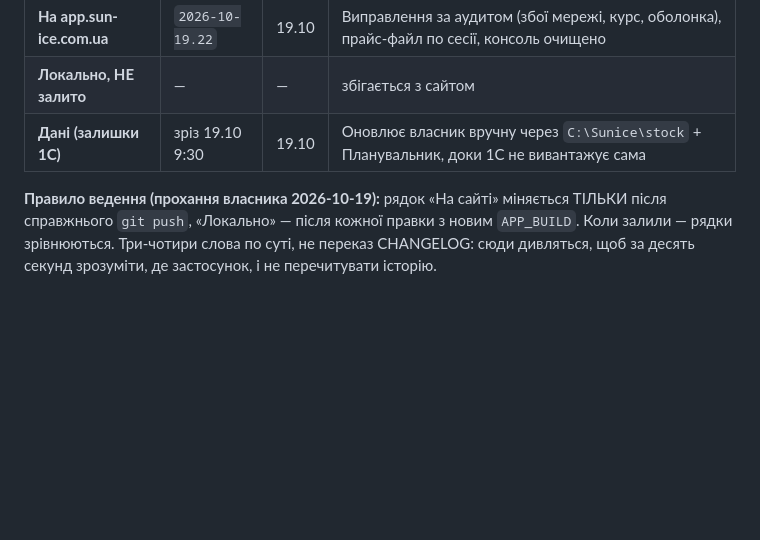
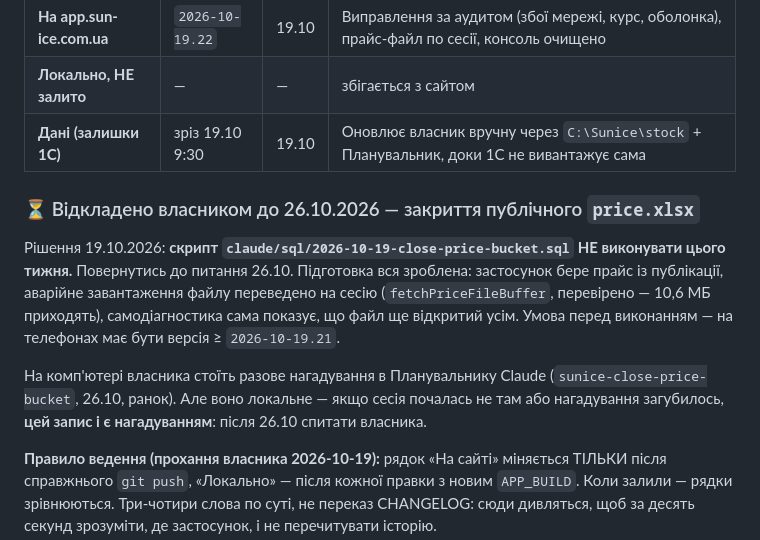
Before and after one commit to conditionerall-creator/sun-ice, a Markdown page: claude/HANDOFF.md, the part around the change. Drawn GitHub-style; blank space fills up the shorter version.

Commit message:
Доки: закриття публічного прайсу відкладено власником до 26.10
Co-Authored-By: Claude Opus 5 <noreply@anthropic.com>

```diff
--- a/claude/HANDOFF.md
+++ b/claude/HANDOFF.md
@@ -16,6 +16,18 @@
 | **На app.sun-ice.com.ua** | `2026-10-19.22` | 19.10 | Виправлення за аудитом (збої мережі, курс, оболонка), прайс-файл по сесії, консоль очищено |
 | **Локально, НЕ залито** | — | — | збігається з сайтом |
 | **Дані (залишки 1С)** | зріз 19.10 9:30 | 19.10 | Оновлює власник вручну через `C:\Sunice\stock` + Планувальник, доки 1С не вивантажує сама |
+
+### ⏳ Відкладено власником до 26.10.2026 — закриття публічного `price.xlsx`
+
+Рішення 19.10.2026: **скрипт `claude/sql/2026-10-19-close-price-bucket.sql` НЕ виконувати
+цього тижня.** Повернутись до питання 26.10. Підготовка вся зроблена: застосунок бере прайс
+із публікації, аварійне завантаження файлу переведено на сесію (`fetchPriceFileBuffer`,
+перевірено — 10,6 МБ приходять), самодіагностика сама показує, що файл ще відкритий усім.
+Умова перед виконанням — на телефонах має бути версія ≥ `2026-10-19.21`.
+
+На комп'ютері власника стоїть разове нагадування в Планувальнику Claude
+(`sunice-close-price-bucket`, 26.10, ранок). Але воно локальне — якщо сесія почалась не там
+або нагадування загубилось, **цей запис і є нагадуванням**: після 26.10 спитати власника.
 
 **Правило ведення (прохання власника 2026-10-19):** рядок «На сайті» міняється ТІЛЬКИ після
 справжнього `git push`, «Локально» — після кожної правки з новим `APP_BUILD`. Коли залили —
```
